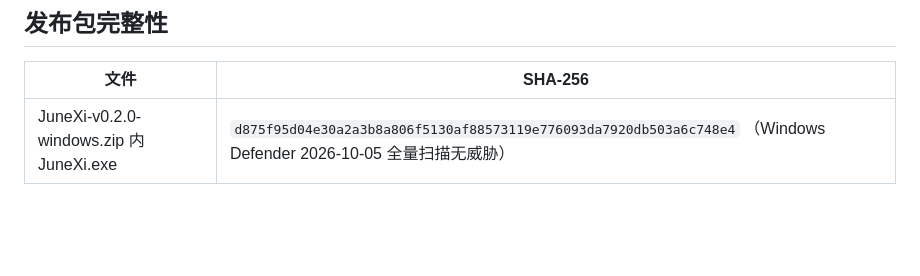
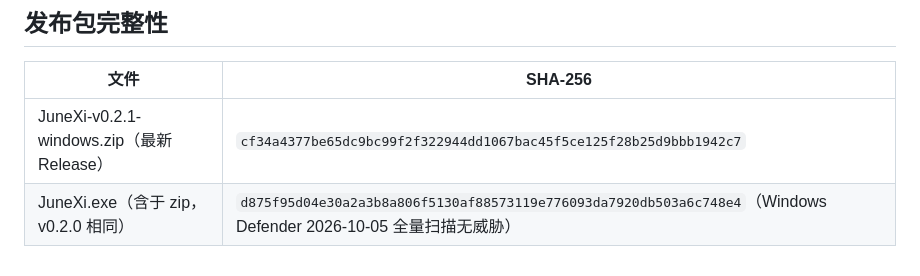
Before and after one commit to Kormont-Chiang/junexi, a Markdown page: README.md, the part around the change. GitHub-like rendering; blank space fills up the shorter version.

Commit message:
README 指纹表更新: v0.2.1 zip 指纹+exe指纹标注

```diff
--- a/README.md
+++ b/README.md
@@ -93,4 +93,5 @@ Kanripo 汉籍 Repository · 荣新江《学术训练与学术规范》（知识
 
 | 文件 | SHA-256 |
 |---|---|
-| JuneXi-v0.2.0-windows.zip 内 JuneXi.exe | `d875f95d04e30a2a3b8a806f5130af88573119e776093da7920db503a6c748e4` （Windows Defender 2026-10-05 全量扫描无威胁） |
+| JuneXi-v0.2.1-windows.zip（最新 Release） | `cf34a4377be65dc9bc99f2f322944dd1067bac45f5ce125f28b25d9bbb1942c7` |
+| JuneXi.exe（含于 zip，v0.2.0 相同） | `d875f95d04e30a2a3b8a806f5130af88573119e776093da7920db503a6c748e4`（Windows Defender 2026-10-05 全量扫描无威胁） |
```
